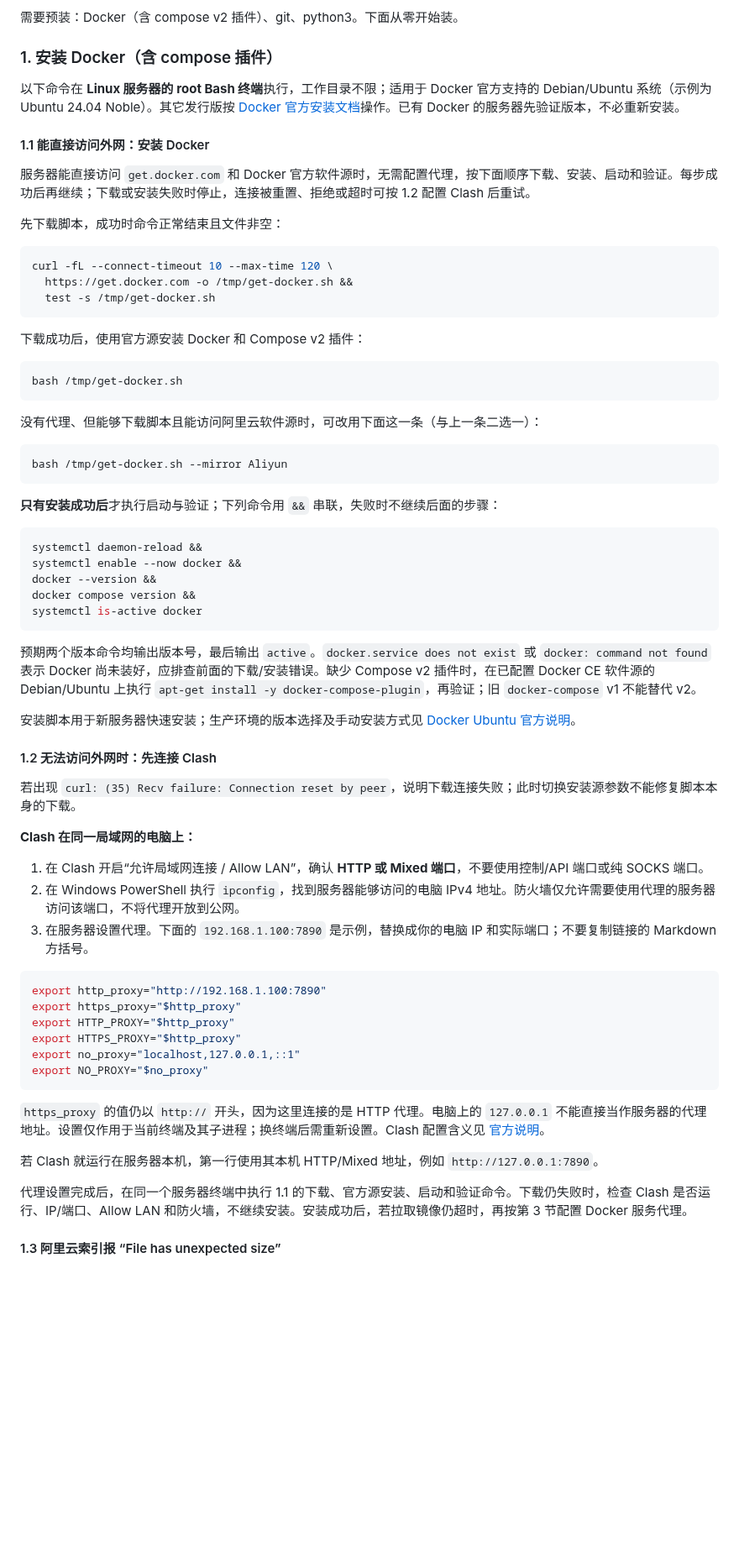
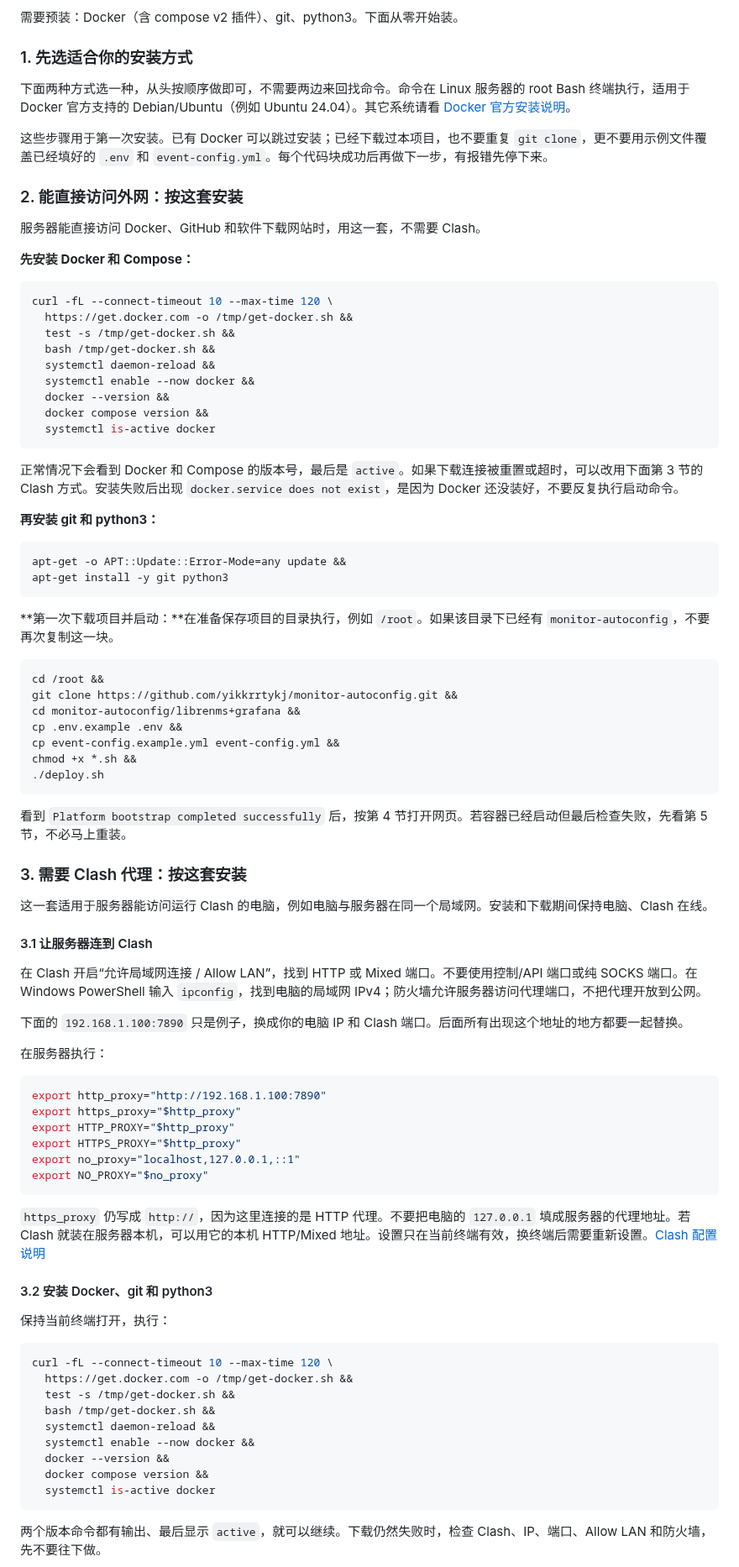
Before and after one commit to yikkrrtykj/monitor-autoconfig, a Markdown page: README.md, the part around one of its changes. Shown at 84% size. Rendered like a GitHub page; blank space fills up the shorter version.

Commit message:
docs: separate direct and Clash installation guides

````diff
--- a/README.md
+++ b/README.md
@@ -38,57 +38,64 @@ UniFi AP 的部署通知与 AP 掉线/恢复以 MAC 作为物理身份；同 MAC
 
 需要预装：Docker（含 compose v2 插件）、git、python3。下面从零开始装。
 
-### 1. 安装 Docker（含 compose 插件）
+### 1. 先选适合你的安装方式
 
-以下命令在 **Linux 服务器的 root Bash 终端**执行，工作目录不限；适用于 Docker 官方支持的 Debian/Ubuntu 系统（示例为 Ubuntu 24.04 Noble）。其它发行版按 [Docker 官方安装文档](https://docs.docker.com/engine/install/)操作。已有 Docker 的服务器先验证版本，不必重新安装。
+下面两种方式选一种，从头按顺序做即可，不需要两边来回找命令。命令在 Linux 服务器的 root Bash 终端执行，适用于 Docker 官方支持的 Debian/Ubuntu（例如 Ubuntu 24.04）。其它系统请看 [Docker 官方安装说明](https://docs.docker.com/engine/install/)。
 
-#### 1.1 能直接访问外网：安装 Docker
+这些步骤用于第一次安装。已有 Docker 可以跳过安装；已经下载过本项目，也不要重复 `git clone`，更不要用示例文件覆盖已经填好的 `.env` 和 `event-config.yml`。每个代码块成功后再做下一步，有报错先停下来。
 
-服务器能直接访问 `get.docker.com` 和 Docker 官方软件源时，无需配置代理，按下面顺序下载、安装、启动和验证。每步成功后再继续；下载或安装失败时停止，连接被重置、拒绝或超时可按 1.2 配置 Clash 后重试。
+### 2. 能直接访问外网：按这套安装
 
-先下载脚本，成功时命令正常结束且文件非空：
+服务器能直接访问 Docker、GitHub 和软件下载网站时，用这一套，不需要 Clash。
+
+**先安装 Docker 和 Compose：**
 
 ```bash
 curl -fL --connect-timeout 10 --max-time 120 \
   https://get.docker.com -o /tmp/get-docker.sh &&
-  test -s /tmp/get-docker.sh
+  test -s /tmp/get-docker.sh &&
+  bash /tmp/get-docker.sh &&
+  systemctl daemon-reload &&
+  systemctl enable --now docker &&
+  docker --version &&
+  docker compose version &&
+  systemctl is-active docker
 ```
 
-下载成功后，使用官方源安装 Docker 和 Compose v2 插件：
+正常情况下会看到 Docker 和 Compose 的版本号，最后是 `active`。如果下载连接被重置或超时，可以改用下面第 3 节的 Clash 方式。安装失败后出现 `docker.service does not exist`，是因为 Docker 还没装好，不要反复执行启动命令。
+
+**再安装 git 和 python3：**
 
 ```bash
-bash /tmp/get-docker.sh
+apt-get -o APT::Update::Error-Mode=any update &&
+apt-get install -y git python3
 ```
 
-没有代理、但能够下载脚本且能访问阿里云软件源时，可改用下面这一条（与上一条二选一）：
+**第一次下载项目并启动：**在准备保存项目的目录执行，例如 `/root`。如果该目录下已经有 `monitor-autoconfig`，不要再次复制这一块。
 
 ```bash
-bash /tmp/get-docker.sh --mirror Aliyun
+cd /root &&
+git clone https://github.com/yikkrrtykj/monitor-autoconfig.git &&
+cd monitor-autoconfig/librenms+grafana &&
+cp .env.example .env &&
+cp event-config.example.yml event-config.yml &&
+chmod +x *.sh &&
+./deploy.sh
 ```
 
-**只有安装成功后**才执行启动与验证；下列命令用 `&&` 串联，失败时不继续后面的步骤：
+看到 `Platform bootstrap completed successfully` 后，按第 4 节打开网页。若容器已经启动但最后检查失败，先看第 5 节，不必马上重装。
 
-```bash
-systemctl daemon-reload &&
-systemctl enable --now docker &&
-docker --version &&
-docker compose version &&
-systemctl is-active docker
-```
+### 3. 需要 Clash 代理：按这套安装
 
-预期两个版本命令均输出版本号，最后输出 `active`。`docker.service does not exist` 或 `docker: command not found` 表示 Docker 尚未装好，应排查前面的下载/安装错误。缺少 Compose v2 插件时，在已配置 Docker CE 软件源的 Debian/Ubuntu 上执行 `apt-get install -y docker-compose-plugin`，再验证；旧 `docker-compose` v1 不能替代 v2。
+这一套适用于服务器能访问运行 Clash 的电脑，例如电脑与服务器在同一个局域网。安装和下载期间保持电脑、Clash 在线。
 
-安装脚本用于新服务器快速安装；生产环境的版本选择及手动安装方式见 [Docker Ubuntu 官方说明](https://docs.docker.com/engine/install/ubuntu/)。
+#### 3.1 让服务器连到 Clash
 
-#### 1.2 无法访问外网时：先连接 Clash
+在 Clash 开启“允许局域网连接 / Allow LAN”，找到 HTTP 或 Mixed 端口。不要使用控制/API 端口或纯 SOCKS 端口。在 Windows PowerShell 输入 `ipconfig`，找到电脑的局域网 IPv4；防火墙允许服务器访问代理端口，不把代理开放到公网。
 
-若出现 `curl: (35) Recv failure: Connection reset by peer`，说明下载连接失败；此时切换安装源参数不能修复脚本本身的下载。
+下面的 `192.168.1.100:7890` 只是例子，换成你的电脑 IP 和 Clash 端口。后面所有出现这个地址的地方都要一起替换。
 
-**Clash 在同一局域网的电脑上：**
-
-1. 在 Clash 开启“允许局域网连接 / Allow LAN”，确认 **HTTP 或 Mixed 端口**，不要使用控制/API 端口或纯 SOCKS 端口。
-2. 在 Windows PowerShell 执行 `ipconfig`，找到服务器能够访问的电脑 IPv4 地址。防火墙仅允许需要使用代理的服务器访问该端口，不将代理开放到公网。
-3. 在服务器设置代理。下面的 `192.168.1.100:7890` 是示例，替换成你的电脑 IP 和实际端口；不要复制链接的 Markdown 方括号。
+在服务器执行：
 
 ```bash
 export http_proxy="http://192.168.1.100:7890"
@@ -99,10 +106,23 @@ export no_proxy="localhost,127.0.0.1,::1"
 export NO_PROXY="$no_proxy"
 ```
 
-`https_proxy` 的值仍以 `http://` 开头，因为这里连接的是 HTTP 代理。电脑上的 `127.0.0.1` 不能直接当作服务器的代理地址。设置仅作用于当前终端及其子进程；换终端后需重新设置。Clash 配置含义见 [官方说明](https://wiki.metacubex.one/config/general/)。
+`https_proxy` 仍写成 `http://`，因为这里连接的是 HTTP 代理。不要把电脑的 `127.0.0.1` 填成服务器的代理地址。若 Clash 就装在服务器本机，可以用它的本机 HTTP/Mixed 地址。设置只在当前终端有效，换终端后需要重新设置。[Clash 配置说明](https://wiki.metacubex.one/config/general/)
 
-若 Clash 就运行在服务器本机，第一行使用其本机 HTTP/Mixed 地址，例如 `http://127.0.0.1:7890`。
+#### 3.2 安装 Docker、git 和 python3
 
-代理设置完成后，在同一个服务器终端中执行 1.1 的下载、官方源安装、启动和验证命令。下载仍失败时，检查 Clash 是否运行、IP/端口、Allow LAN 和防火墙，不继续安装。安装成功后，若拉取镜像仍超时，再按第 3 节配置 Docker 服务代理。
+保持当前终端打开，执行：
 
-#### 1.3 阿里云索引报 “File has unexpected size”
+```bash
+curl -fL --connect-timeout 10 --max-time 120 \
+  https://get.docker.com -o /tmp/get-docker.sh &&
+  test -s /tmp/get-docker.sh &&
+  bash /tmp/get-docker.sh &&
+  systemctl daemon-reload &&
+  systemctl enable --now docker &&
+  docker --version &&
+  docker compose version &&
+  systemctl is-active docker
+```
+
+两个版本命令都有输出、最后显示 `active`，就可以继续。下载仍然失败时，检查 Clash、IP、端口、Allow LAN 和防火墙，先不要往下做。
+
````
Also changed, not shown: other parts of README.md (+114 -66 lines).
